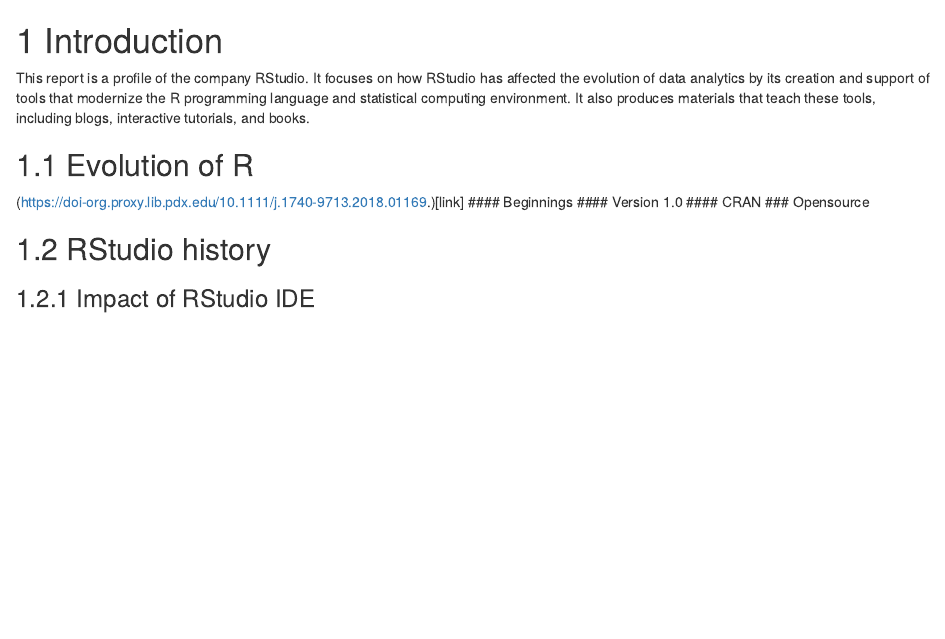
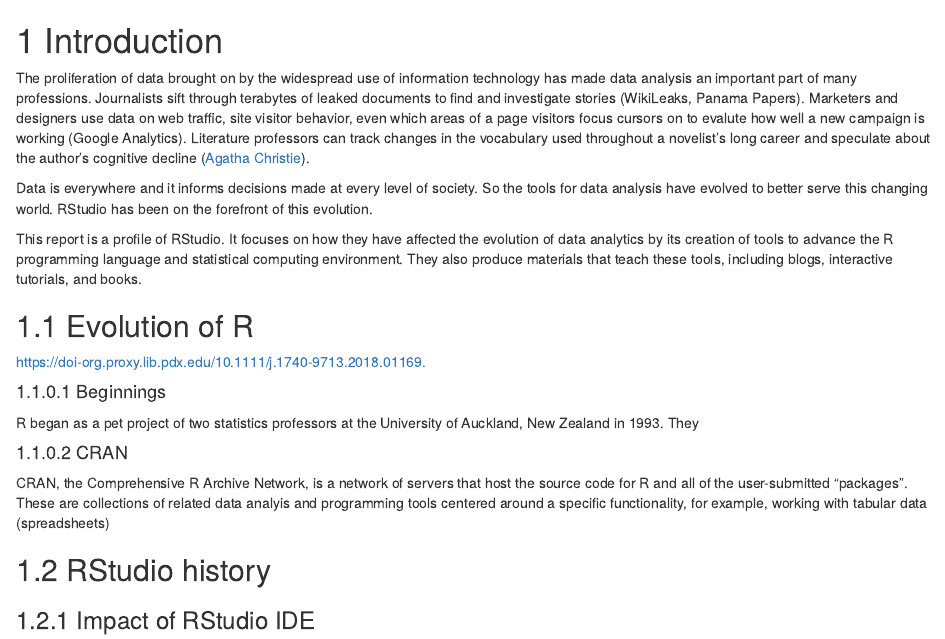
Before and after one commit to aloosefish/rstudio_technical_profile, an R Markdown document (03-Introduction.Rmd): the page in a window 1100 px wide, from its top. Rendered offline with R 4.5, knitr and Pandoc, with nearby package versions; drawn as R Markdown's standard HTML page in place of the format the file asks for.

Commit message:
flesh out Intro

```diff
--- a/03-Introduction.Rmd
+++ b/03-Introduction.Rmd
@@ -1,13 +1,23 @@
 # Introduction
 
-This report is a profile of the company RStudio. It focuses on how RStudio has affected the evolution of data analytics by its creation and support of tools that modernize the R programming language and statistical computing environment. It also produces materials that teach these tools, including blogs, interactive tutorials, and books.
+The proliferation of data brought on by the widespread use of information technology has made data analysis an important part of many professions. Journalists sift through terabytes of leaked documents to find and investigate stories (WikiLeaks, Panama Papers). Marketers and designers use data on web traffic, site visitor behavior, even which areas of a page visitors focus cursors on to evalute how well a new campaign is working (Google Analytics). Literature professors can track changes in the vocabulary used throughout a novelist's long career and speculate about the author's cognitive decline ([Agatha Christie](https://magazine.utoronto.ca/research-ideas/culture-society/vocabulary-analysis-agatha-christie-novel-alzheimers-disease-ian-lancashire/)).
+
+Data is everywhere and it informs decisions made at every level of society. So the tools for data analysis have evolved to better serve this changing world. RStudio has been on the forefront of this evolution.
+
+This report is a profile of RStudio. It focuses on how they have affected the evolution of data analytics by its creation of tools to advance the R programming language and statistical computing environment. They also produce materials that teach these tools, including blogs, interactive tutorials, and books.
+
 
 ## Evolution of R
-(https://doi-org.proxy.lib.pdx.edu/10.1111/j.1740-9713.2018.01169.)[link]
+[https://doi-org.proxy.lib.pdx.edu/10.1111/j.1740-9713.2018.01169.](link)
+
 #### Beginnings
-#### Version 1.0
+
+R began as a pet project of two statistics professors at the University of Auckland, New Zealand in 1993.  They
+
 #### CRAN
-### Opensource
+
+CRAN, the Comprehensive R Archive Network, is a network of servers that host the source code for R and all of the user-submitted "packages". These are collections of related data analyis and programming tools centered around a specific functionality, for example, working with tabular data (spreadsheets)
+
 
 ## RStudio history
 ### Impact of RStudio IDE
```
Also changed, not shown: 10 other files.
